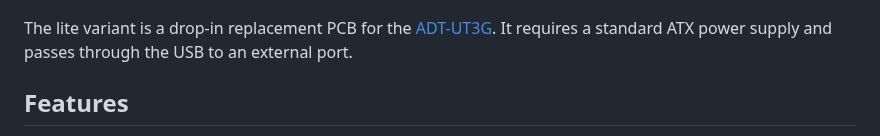
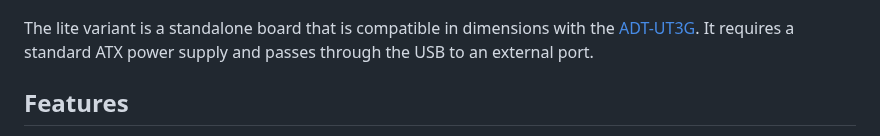
Before and after one commit to osy/XG_Mobile_Station, a Markdown page: README.md, the part around the change. GitHub-like rendering.

```diff
--- a/README.md
+++ b/README.md
@@ -8,7 +8,7 @@ The standard variant is a drop-in replacement PCB for the [XG Station Pro Thunde
 
 [![Board 3D model](Docs/images/board-lite-3d.png)](Docs/images/board-lite-3d.png)
 
-The lite variant is a drop-in replacement PCB for the [ADT-UT3G][6]. It requires a standard ATX power supply and passes through the USB to an external port.
+The lite variant is a standalone board that is compatible in dimensions with the [ADT-UT3G][6]. It requires a standard ATX power supply and passes through the USB to an external port.
 
 ## Features
 * PCIe 3.0 x8 support for 2021/2022/2023 ROG Flow (4.0 currently untested)
```
Also changed, not shown: Docs/Build_Guide.md (+51 -91 lines), Docs/Diary.md (+9 -0 lines), Docs/images/board_v6.png (added), Docs/images/power_riser_cable_v2.jpg (deleted), Docs/images/xg_mobile_station_build_1.jpg (deleted), Docs/images/xg_mobile_station_build_2.jpg (deleted), 1 other file.
